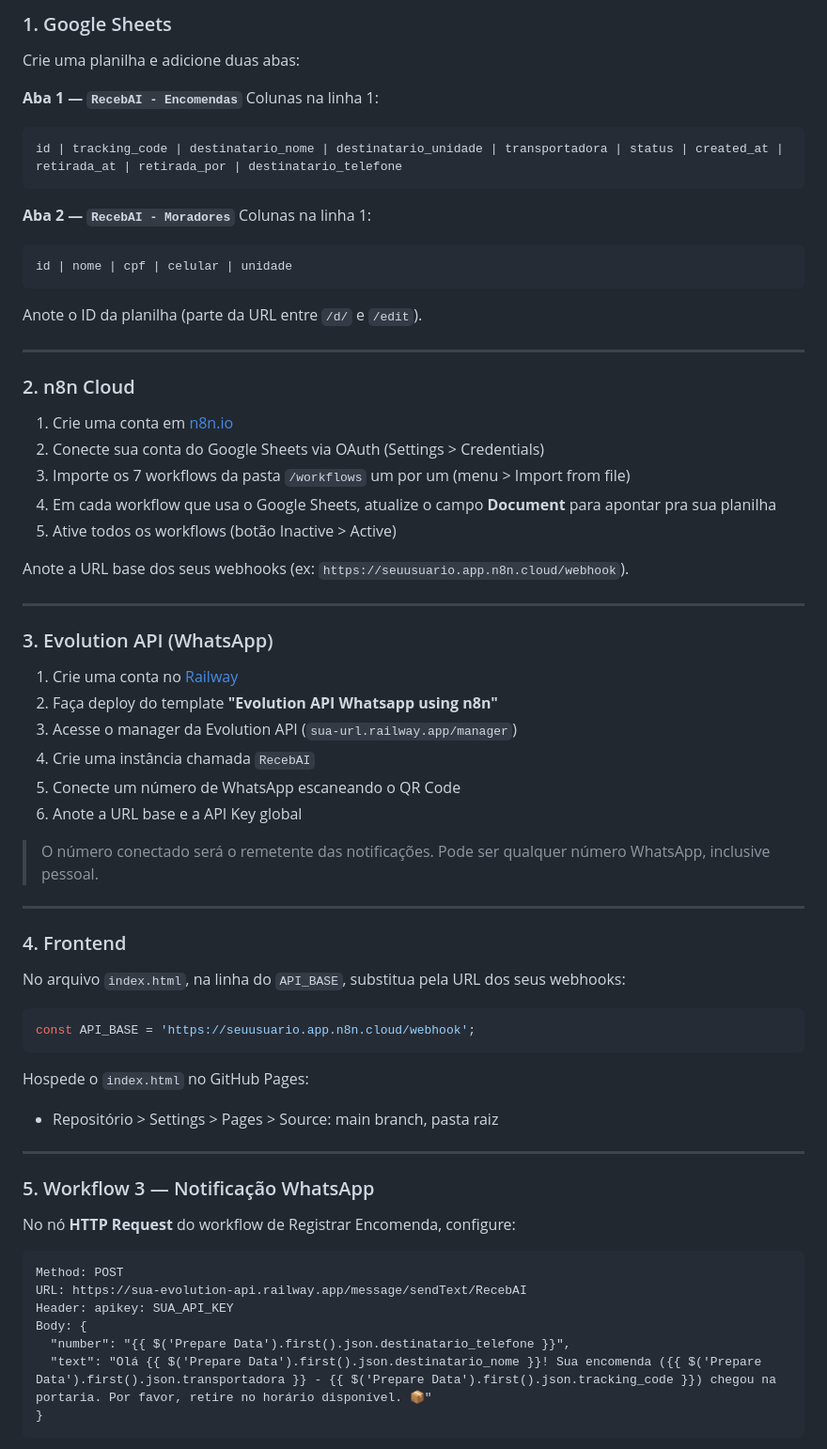
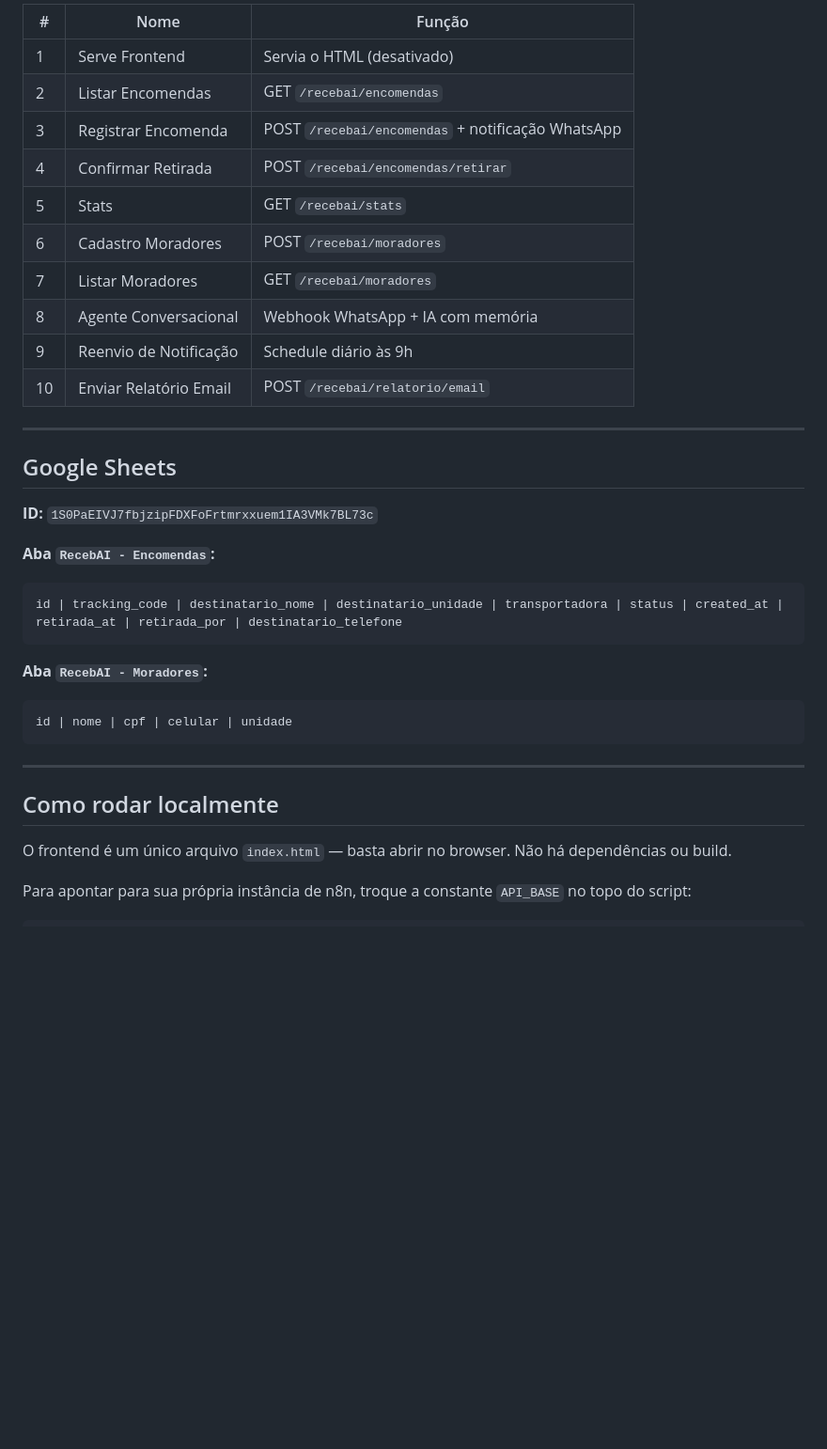
Before and after one commit to Bripper07/recebai, a Markdown page: README.md, the part around one of its changes. Shown at 94% size. Drawn GitHub-style; blank space fills up the shorter version.

````diff
--- a/README.md
+++ b/README.md
@@ -49,73 +70,39 @@ recebai/
 
-### 1. Google Sheets
+| # | Nome | Função |
+|---|---|---|
+| 1 | Serve Frontend | Servia o HTML (desativado) |
+| 2 | Listar Encomendas | GET `/recebai/encomendas` |
+| 3 | Registrar Encomenda | POST `/recebai/encomendas` + notificação WhatsApp |
+| 4 | Confirmar Retirada | POST `/recebai/encomendas/retirar` |
+| 5 | Stats | GET `/recebai/stats` |
+| 6 | Cadastro Moradores | POST `/recebai/moradores` |
+| 7 | Listar Moradores | GET `/recebai/moradores` |
+| 8 | Agente Conversacional | Webhook WhatsApp + IA com memória |
+| 9 | Reenvio de Notificação | Schedule diário às 9h |
+| 10 | Enviar Relatório Email | POST `/recebai/relatorio/email` |
 
-Crie uma planilha e adicione duas abas:
+---
 
-**Aba 1 — `RecebAI - Encomendas`**
-Colunas na linha 1:
+## Google Sheets
+
+**ID:** `1S0PaEIVJ7fbjzipFDXFoFrtmrxxuem1IA3VMk7BL73c`
+
+**Aba `RecebAI - Encomendas`:**
 ```
 id | tracking_code | destinatario_nome | destinatario_unidade | transportadora | status | created_at | retirada_at | retirada_por | destinatario_telefone
 ```
 
-**Aba 2 — `RecebAI - Moradores`**
-Colunas na linha 1:
+**Aba `RecebAI - Moradores`:**
 ```
 id | nome | cpf | celular | unidade
 ```
 
-Anote o ID da planilha (parte da URL entre `/d/` e `/edit`).
-
 ---
 
-### 2. n8n Cloud
+## Como rodar localmente
 
-1. Crie uma conta em [n8n.io](https://n8n.io)
-2. Conecte sua conta do Google Sheets via OAuth (Settings > Credentials)
-3. Importe os 7 workflows da pasta `/workflows` um por um (menu > Import from file)
-4. Em cada workflow que usa o Google Sheets, atualize o campo **Document** para apontar pra sua planilha
-5. Ative todos os workflows (botão Inactive > Active)
+O frontend é um único arquivo `index.html` — basta abrir no browser. Não há dependências ou build.
 
-Anote a URL base dos seus webhooks (ex: `https://seuusuario.app.n8n.cloud/webhook`).
-
----
-
-### 3. Evolution API (WhatsApp)
-
-1. Crie uma conta no [Railway](https://railway.app)
-2. Faça deploy do template **"Evolution API Whatsapp using n8n"**
-3. Acesse o manager da Evolution API (`sua-url.railway.app/manager`)
-4. Crie uma instância chamada `RecebAI`
-5. Conecte um número de WhatsApp escaneando o QR Code
-6. Anote a URL base e a API Key global
-
-> O número conectado será o remetente das notificações. Pode ser qualquer número WhatsApp, inclusive pessoal.
-
----
-
-### 4. Frontend
-
-No arquivo `index.html`, na linha do `API_BASE`, substitua pela URL dos seus webhooks:
+Para apontar para sua própria instância de n8n, troque a constante `API_BASE` no topo do script:
 
 ```javascript
-const API_BASE = 'https://seuusuario.app.n8n.cloud/webhook';
-```
-
-Hospede o `index.html` no GitHub Pages:
-- Repositório > Settings > Pages > Source: main branch, pasta raiz
-
----
-
-### 5. Workflow 3 — Notificação WhatsApp
-
-No nó **HTTP Request** do workflow de Registrar Encomenda, configure:
-
-```
-Method: POST
-URL: https://sua-evolution-api.railway.app/message/sendText/RecebAI
-Header: apikey: SUA_API_KEY
-Body: {
-  "number": "{{ $('Prepare Data').first().json.destinatario_telefone }}",
-  "text": "Olá {{ $('Prepare Data').first().json.destinatario_nome }}! Sua encomenda ({{ $('Prepare Data').first().json.transportadora }} - {{ $('Prepare Data').first().json.tracking_code }}) chegou na portaria. Por favor, retire no horário disponível. 📦"
-}
-```
-
````
Also changed, not shown: other parts of README.md (+77 -60 lines).
